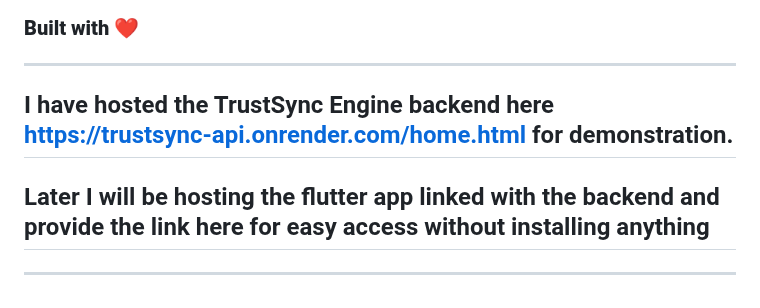
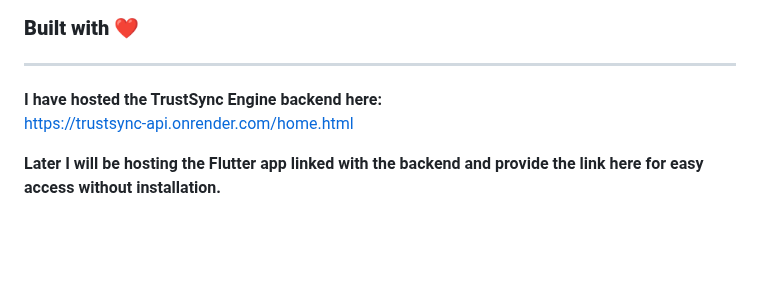
Before and after one commit to ijaj07/HDFC-Capstone-Project, a Markdown page: README.md, the part around the change. GitHub-like rendering; blank space fills up the shorter version.

```diff
--- a/README.md
+++ b/README.md
@@ -170,6 +170,7 @@ flutter run
 
 ---
 
-## I have hosted the TrustSync Engine backend here https://trustsync-api.onrender.com/home.html for demonstration.
-## Later I will be hosting the flutter app linked with the backend and provide the link here for easy access without installing anything
----
+**I have hosted the TrustSync Engine backend here:**
+https://trustsync-api.onrender.com/home.html
+
+**Later I will be hosting the Flutter app linked with the backend and provide the link here for easy access without installation.**
```
